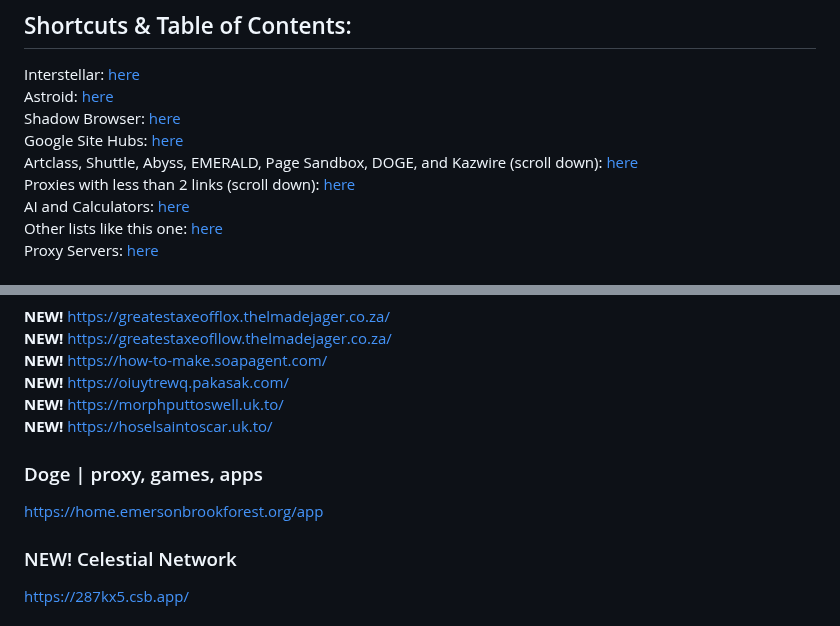
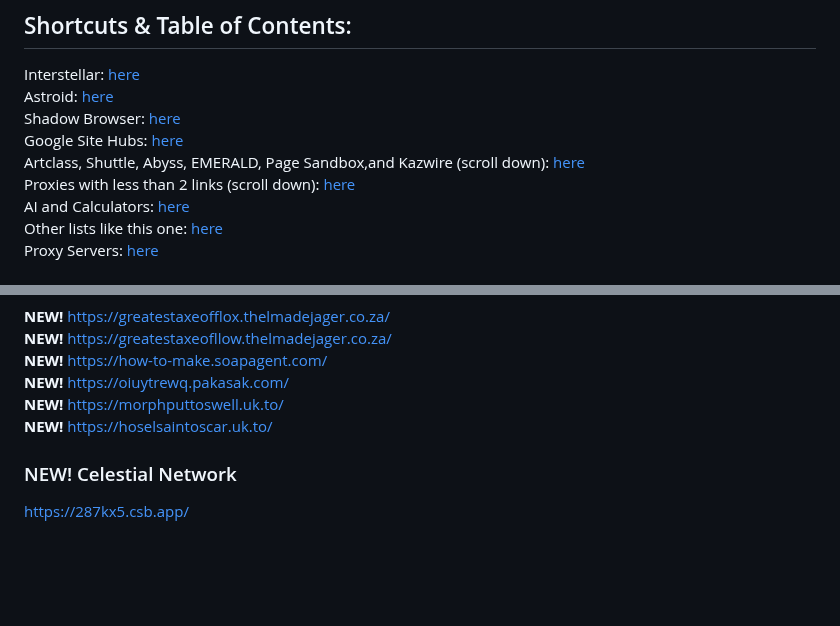
Before and after one commit to wea-f/ByePassHub, a Markdown page: mainUnblockers.md, 2 parts joined by grey strips. Rendered like a GitHub page; blank space fills up the shorter version.

Commit message:
Organized Doc - Feb 9

```diff
--- a/mainUnblockers.md
+++ b/mainUnblockers.md
@@ -23,7 +23,7 @@ Interstellar: [here](https://github.com/wea-f/ByePassHub/blob/main/mainUnblocker
 Astroid: [here](https://github.com/wea-f/ByePassHub/blob/main/mainUnblockers.md#astroid--games-emulators-apps-and-proxy--to-access-click-any-button-on-the-math-is-fun-page) <br>
 Shadow Browser: [here](https://github.com/wea-f/ByePassHub/blob/main/mainUnblockers.md#shadow-broswer--web-browser) <br>
 Google Site Hubs: [here](https://github.com/wea-f/ByePassHub/blob/main/mainUnblockers.md#google-sites--a-mixture-of-Games-exploits-proxies-and-emulators--some-proxy-or-games-may-be-blocked) <br>
-Artclass, Shuttle, Abyss, EMERALD, Page Sandbox, DOGE, and Kazwire (scroll down): [here](https://github.com/wea-f/ByePassHub/blob/main/mainUnblockers.md#shuttle--games-apps-and-proxy) <br>
+Artclass, Shuttle, Abyss, EMERALD, Page Sandbox,and Kazwire (scroll down): [here](https://github.com/wea-f/ByePassHub/blob/main/mainUnblockers.md#shuttle--games-apps-and-proxy) <br>
 Proxies with less than 2 links (scroll down): [here](https://github.com/wea-f/ByePassHub/blob/main/mainUnblockers.md#snorlax--games-apps-and-proxy--can-be-opened-in-aboutblank) <br>
 AI and Calculators: [here](https://github.com/wea-f/ByePassHub/blob/main/mainUnblockers.md#ai) <br>
 Other lists like this one: [here](https://github.com/wea-f/ByePassHub/blob/main/mainUnblockers.md#other-lists-like-this-one--games-proxies-movies-and-even-more-links--links-may-or-may-not-work) <br>
@@ -306,9 +306,6 @@ https://oak.asoch.cl/ <br>
 **NEW!** https://morphputtoswell.uk.to/ <br>
 **NEW!** https://hoselsaintoscar.uk.to/ <br>
 
-### Doge | proxy, games, apps
-https://home.emersonbrookforest.org/app <br>
-
 ### NEW! Celestial Network
 https://287kx5.csb.app/ <br>
 
```
